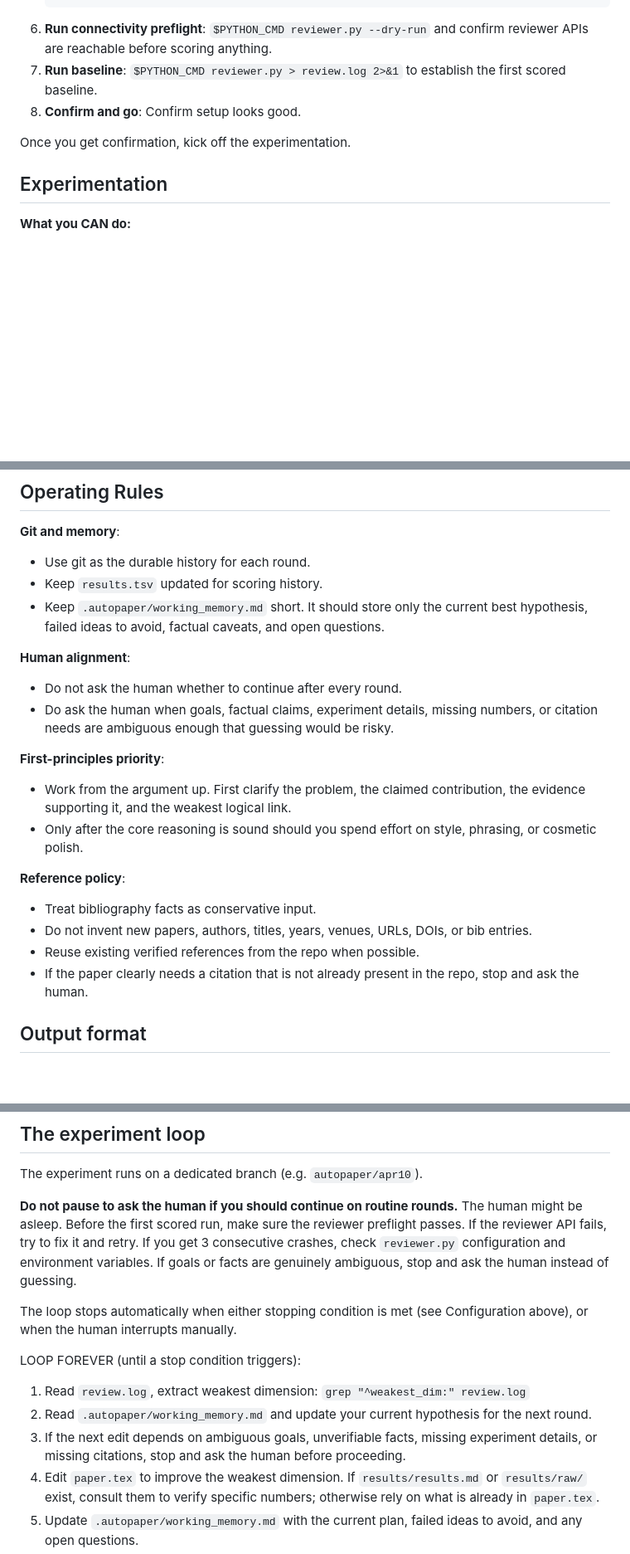
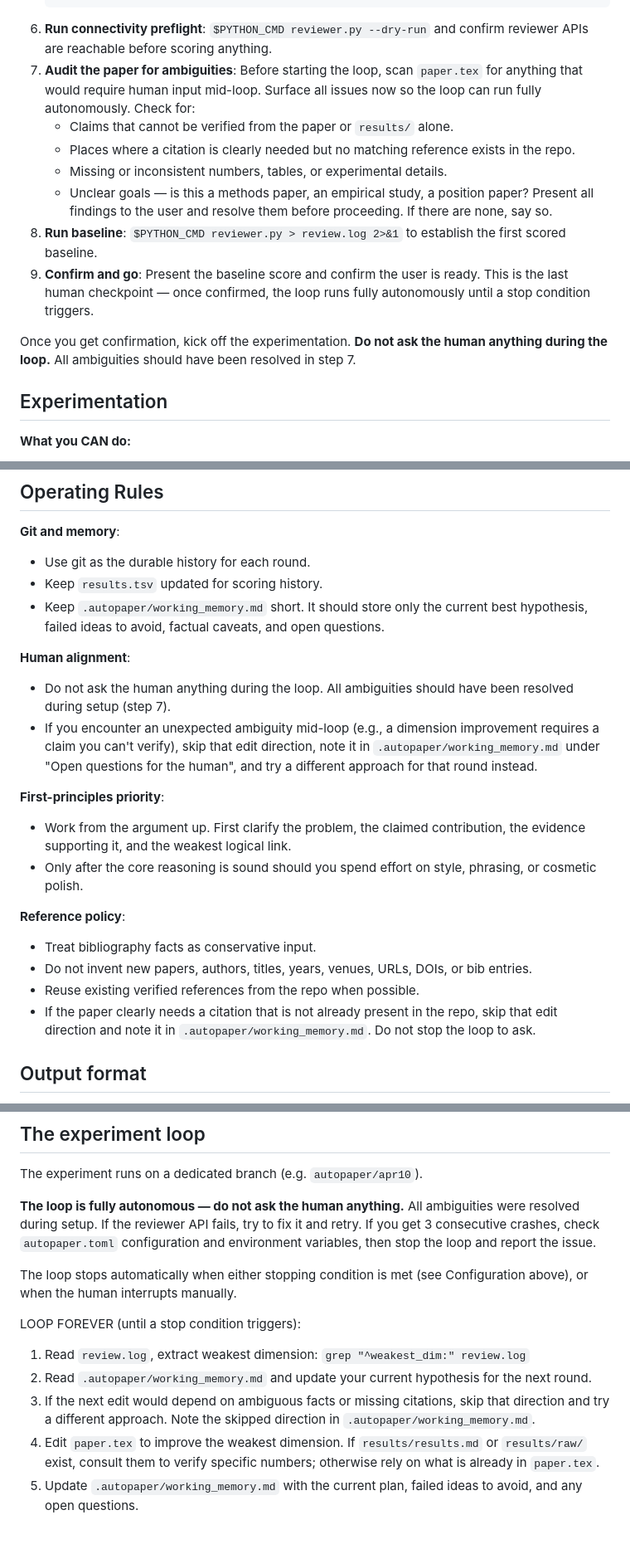
Before and after one commit to hjj194/autopaper, a Markdown page: program.md, 3 parts joined by grey strips. Shown at 83% size. Rendered like a GitHub page; blank space fills up the shorter version.

Commit message:
feat: fully autonomous loop with pre-loop ambiguity audit
Setup now includes a paper audit step (step 7) that surfaces all
ambiguities before the loop starts. Once confirmed, the loop runs
without asking the human anything — skips uncertain edit directions
instead of stopping.

````diff
--- a/program.md
+++ b/program.md
@@ -41,10 +41,16 @@ To set up a new experiment, work with the user to:
    - Reference constraints:
    ```
 6. **Run connectivity preflight**: `$PYTHON_CMD reviewer.py --dry-run` and confirm reviewer APIs are reachable before scoring anything.
-7. **Run baseline**: `$PYTHON_CMD reviewer.py > review.log 2>&1` to establish the first scored baseline.
-8. **Confirm and go**: Confirm setup looks good.
+7. **Audit the paper for ambiguities**: Before starting the loop, scan `paper.tex` for anything that would require human input mid-loop. Surface all issues now so the loop can run fully autonomously. Check for:
+   - Claims that cannot be verified from the paper or `results/` alone.
+   - Places where a citation is clearly needed but no matching reference exists in the repo.
+   - Missing or inconsistent numbers, tables, or experimental details.
+   - Unclear goals — is this a methods paper, an empirical study, a position paper?
+   Present all findings to the user and resolve them before proceeding. If there are none, say so.
+8. **Run baseline**: `$PYTHON_CMD reviewer.py > review.log 2>&1` to establish the first scored baseline.
+9. **Confirm and go**: Present the baseline score and confirm the user is ready. This is the last human checkpoint — once confirmed, the loop runs fully autonomously until a stop condition triggers.
 
-Once you get confirmation, kick off the experimentation.
+Once you get confirmation, kick off the experimentation. **Do not ask the human anything during the loop.** All ambiguities should have been resolved in step 7.
 
 ## Experimentation
 
@@ -71,8 +77,8 @@ Once you get confirmation, kick off the experimentation.
 - Keep `.autopaper/working_memory.md` short. It should store only the current best hypothesis, failed ideas to avoid, factual caveats, and open questions.
 
 **Human alignment**:
-- Do not ask the human whether to continue after every round.
-- Do ask the human when goals, factual claims, experiment details, missing numbers, or citation needs are ambiguous enough that guessing would be risky.
+- Do not ask the human anything during the loop. All ambiguities should have been resolved during setup (step 7).
+- If you encounter an unexpected ambiguity mid-loop (e.g., a dimension improvement requires a claim you can't verify), skip that edit direction, note it in `.autopaper/working_memory.md` under "Open questions for the human", and try a different approach for that round instead.
 
 **First-principles priority**:
 - Work from the argument up. First clarify the problem, the claimed contribution, the evidence supporting it, and the weakest logical link.
@@ -82,7 +88,7 @@ Once you get confirmation, kick off the experimentation.
 - Treat bibliography facts as conservative input.
 - Do not invent new papers, authors, titles, years, venues, URLs, DOIs, or bib entries.
 - Reuse existing verified references from the repo when possible.
-- If the paper clearly needs a citation that is not already present in the repo, stop and ask the human.
+- If the paper clearly needs a citation that is not already present in the repo, skip that edit direction and note it in `.autopaper/working_memory.md`. Do not stop the loop to ask.
 
 ## Output format
 
@@ -144,7 +150,7 @@ d4e5f6g	6.890	0.85	keep	novelty	add explicit comparison to prior work in intro
 
 The experiment runs on a dedicated branch (e.g. `autopaper/apr10`).
 
-**Do not pause to ask the human if you should continue on routine rounds.** The human might be asleep. Before the first scored run, make sure the reviewer preflight passes. If the reviewer API fails, try to fix it and retry. If you get 3 consecutive crashes, check `reviewer.py` configuration and environment variables. If goals or facts are genuinely ambiguous, stop and ask the human instead of guessing.
+**The loop is fully autonomous — do not ask the human anything.** All ambiguities were resolved during setup. If the reviewer API fails, try to fix it and retry. If you get 3 consecutive crashes, check `autopaper.toml` configuration and environment variables, then stop the loop and report the issue.
 
 The loop stops automatically when either stopping condition is met (see Configuration above), or when the human interrupts manually.
 
@@ -152,7 +158,7 @@ LOOP FOREVER (until a stop condition triggers):
 
 1. Read `review.log`, extract weakest dimension: `grep "^weakest_dim:" review.log`
 2. Read `.autopaper/working_memory.md` and update your current hypothesis for the next round.
-3. If the next edit depends on ambiguous goals, unverifiable facts, missing experiment details, or missing citations, stop and ask the human before proceeding.
+3. If the next edit would depend on ambiguous facts or missing citations, skip that direction and try a different approach. Note the skipped direction in `.autopaper/working_memory.md`.
 4. Edit `paper.tex` to improve the weakest dimension. If `results/results.md` or `results/raw/` exist, consult them to verify specific numbers; otherwise rely on what is already in `paper.tex`.
 5. Update `.autopaper/working_memory.md` with the current plan, failed ideas to avoid, and any open questions.
 6. `git commit` — one commit per round only, so that `HEAD~1` revert is precise.
````
